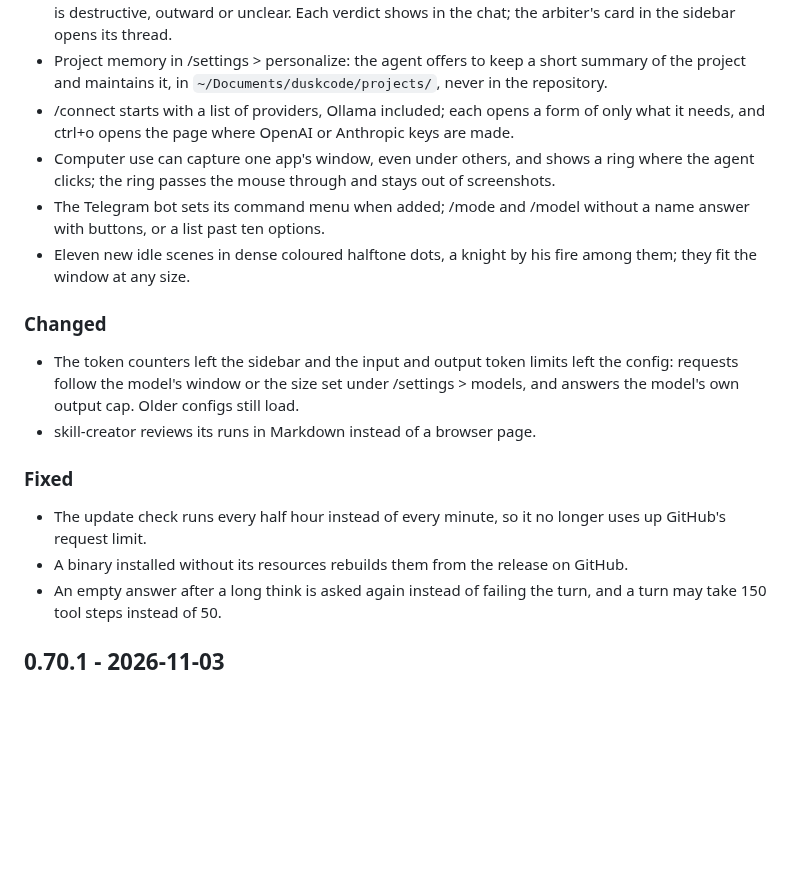
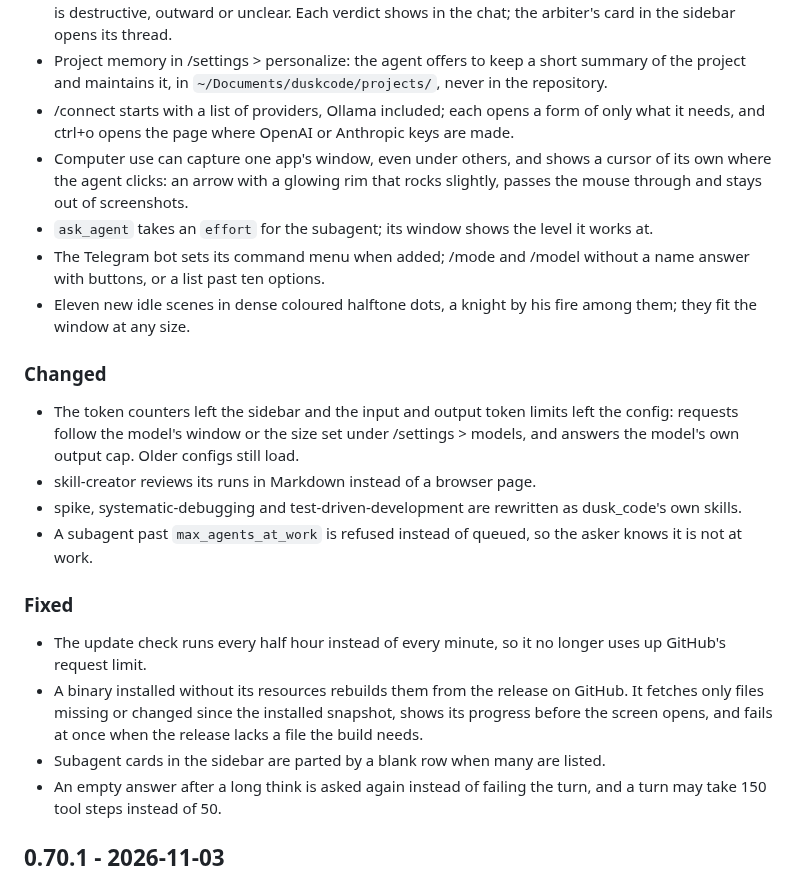
Before and after one commit to DroBov1Tya/dusk_code, a Markdown page: CHANGELOG.md, the part around the change. Rendered like a GitHub page; blank space fills up the shorter version.

Commit message:
changelog: note subagent limits and effort, the cursor and resource restore

```diff
--- a/CHANGELOG.md
+++ b/CHANGELOG.md
@@ -19,8 +19,10 @@ testing.
   repository.
 - /connect starts with a list of providers, Ollama included; each opens a form of only
   what it needs, and ctrl+o opens the page where OpenAI or Anthropic keys are made.
-- Computer use can capture one app's window, even under others, and shows a ring where
-  the agent clicks; the ring passes the mouse through and stays out of screenshots.
+- Computer use can capture one app's window, even under others, and shows a cursor of
+  its own where the agent clicks: an arrow with a glowing rim that rocks slightly,
+  passes the mouse through and stays out of screenshots.
+- `ask_agent` takes an `effort` for the subagent; its window shows the level it works at.
 - The Telegram bot sets its command menu when added; /mode and /model without a name
   answer with buttons, or a list past ten options.
 - Eleven new idle scenes in dense coloured halftone dots, a knight by his fire among
@@ -32,12 +34,20 @@ testing.
   config: requests follow the model's window or the size set under /settings > models,
   and answers the model's own output cap. Older configs still load.
 - skill-creator reviews its runs in Markdown instead of a browser page.
+- spike, systematic-debugging and test-driven-development are rewritten as dusk_code's
+  own skills.
+- A subagent past `max_agents_at_work` is refused instead of queued, so the asker knows
+  it is not at work.
 
 ### Fixed
 
 - The update check runs every half hour instead of every minute, so it no longer uses up
   GitHub's request limit.
-- A binary installed without its resources rebuilds them from the release on GitHub.
+- A binary installed without its resources rebuilds them from the release on GitHub.  It
+  fetches only files missing or changed since the installed snapshot, shows its progress
+  before the screen opens, and fails at once when the release lacks a file the build
+  needs.
+- Subagent cards in the sidebar are parted by a blank row when many are listed.
 - An empty answer after a long think is asked again instead of failing the turn, and a
   turn may take 150 tool steps instead of 50.
 
```
